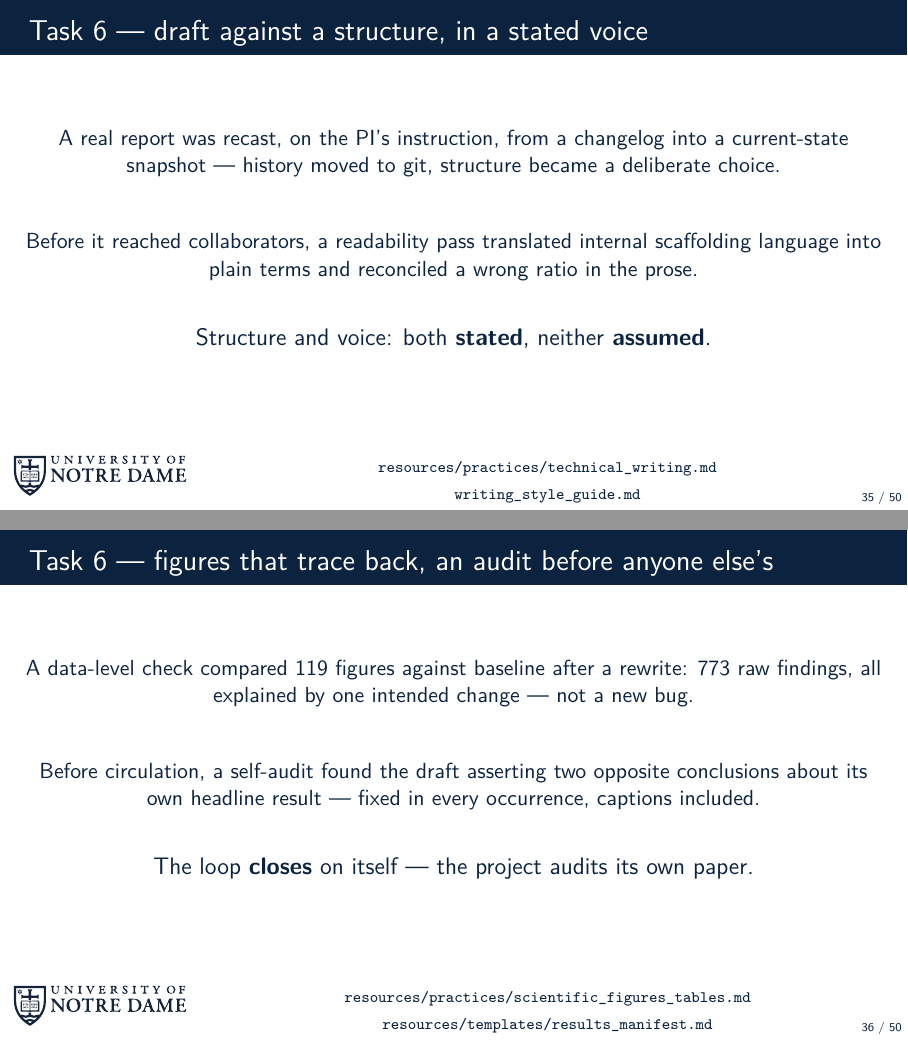
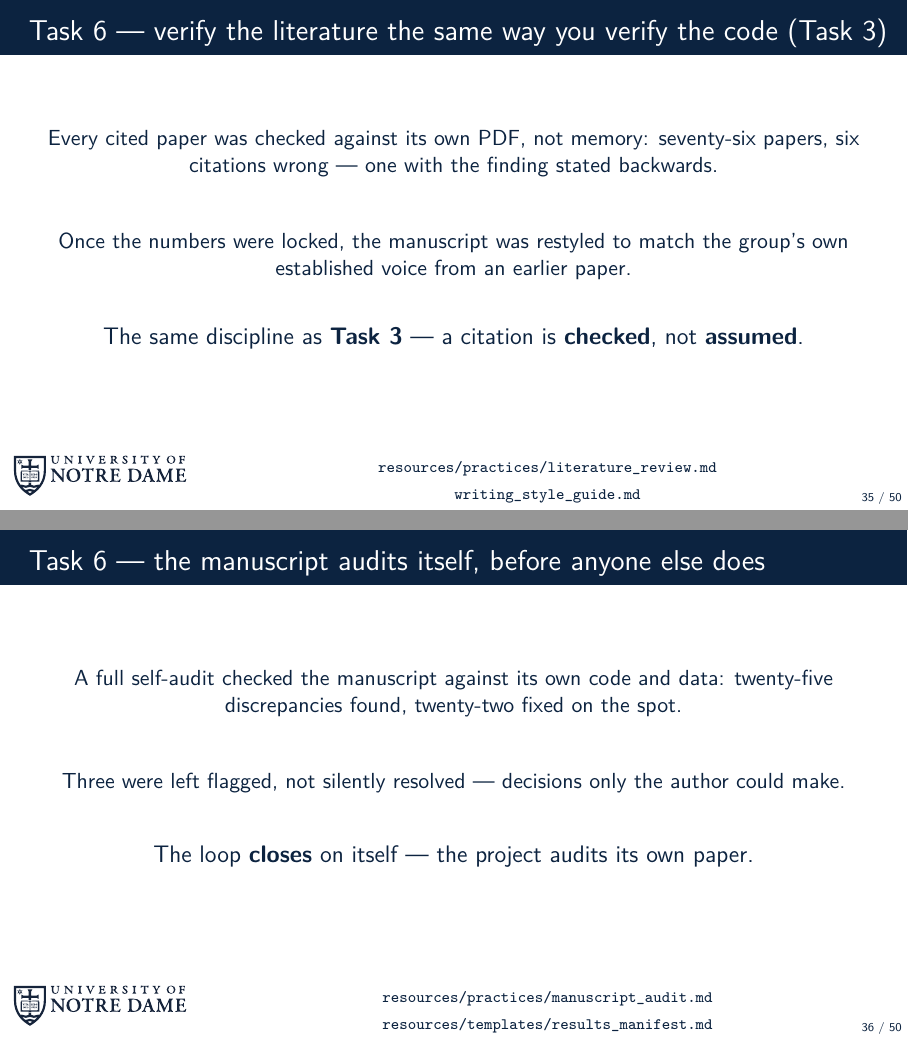
Before and after one commit to dowlinglab/claude-for-researchers, LaTeX slides (slides/main.tex, which reads slides/sections/04_act3_challenge.tex): pages 35 and 36 of 50, joined at a grey line. Compiled offline with pdfLaTeX.

Commit message:
Rebuild Task 6 around a project with a real drafted manuscript, with explicit Task 2/3 callbacks
Task 6 previously continued the Task 2 membrane-transport project
(data3_regression) into structure/voice/figures/audit -- but per Alex,
that project is still "figuring out the science," Task 2 territory, not
Task 6's. A different real, authorized-and-audited project (generic,
Type 1) has an actual drafted manuscript, so it anchors Task 6 instead.

The rebuild makes the Task 2 and Task 3 callbacks explicit in the frame
titles themselves rather than leaving them implicit in a diagram label:

- Slide 1 (Task 2 callback): a one-day handoff from a notebook-and-data
  dump with no tests or structure to the person who'd write the paper;
  three weeks reproducing its own fifteen numbered experiments before
  anything was corrected.
- Slide 2 (Task 3 callback): a full-library citation audit -- 76 cited
  papers checked against their own PDFs, six wrong, one with the source
  paper's finding stated backwards -- plus a later style pass matching
  the group's own established voice.
- Slide 3: the real "audit before anyone else's" close -- a full
  manuscript-vs-code self-audit, 25 discrepancies, 22 fixed on the spot,
  3 left explicitly flagged for the author to decide.

Deliberately does NOT retell this project's own regression-harness bug
story (a real physics bug in inherited logic, found and fixed, reversing
a conclusion) -- same shape as Task 4's bits_for_gaps centerpiece, would
read as repetitive back to back. Reserved for a future
scientific_computing_workflow.md \S4 enrichment instead.

technical_writing.md, literature_review.md, writing_style_guide.md, and
manuscript_audit.md each get a real citation now; scientific_figures_tables.md
stays anchored by Task 7, unaffected by this change.

Anonymization note: this project's source repo embeds real individuals'
names more deeply than usual (git author, a data-directory name, a module
name) -- narrative-only throughout, never named or shown live.

storyboard.md and notes/demo_ideas.md updated to match (revision #8).

Co-Authored-By: Claude Sonnet 5 <noreply@anthropic.com>

```diff
--- a/slides/sections/04_act3_challenge.tex
+++ b/slides/sections/04_act3_challenge.tex
@@ -237,32 +252,32 @@
   \vfill
 \end{frame}
 
-\begin{frame}{Task 6 --- draft against a structure, in a stated voice}
-  \ndlogonote{\scriptsize\texttt{resources/practices/technical\_writing.md}\\\texttt{writing\_style\_guide.md}}
+\begin{frame}{Task 6 --- verify the literature the same way you verify the code (Task 3)}
+  \ndlogonote{\scriptsize\texttt{resources/practices/literature\_review.md}\\\texttt{writing\_style\_guide.md}}
   \vfill
   \begin{center}
-    A real report was recast, on the PI's instruction, from a changelog into a current-state snapshot --- history moved to git, structure became a deliberate choice.
+    Every cited paper was checked against its own PDF, not memory: seventy-six papers, six citations wrong --- one with the finding stated backwards.
   \end{center}
   \vspace{0.6em}
   \begin{center}
-    Before it reached collaborators, a readability pass translated internal scaffolding language into plain terms and reconciled a wrong ratio in the prose.
+    Once the numbers were locked, the manuscript was restyled to match the group's own established voice from an earlier paper.
   \end{center}
   \vfill
   \begin{center}
-    \slidepoint{Structure and voice: both \textbf{stated}, neither \textbf{assumed}.}
+    \slidepoint{The same discipline as \textbf{Task 3} --- a citation is \textbf{checked}, not \textbf{assumed}.}
   \end{center}
   \vspace{1.8cm plus 1fill}
 \end{frame}
 
-\begin{frame}{Task 6 --- figures that trace back, an audit before anyone else's}
-  \ndlogonote{\scriptsize\texttt{resources/practices/scientific\_figures\_tables.md}\\\texttt{resources/templates/results\_manifest.md}}
+\begin{frame}{Task 6 --- the manuscript audits itself, before anyone else does}
+  \ndlogonote{\scriptsize\texttt{resources/practices/manuscript\_audit.md}\\\texttt{resources/templates/results\_manifest.md}}
   \vfill
   \begin{center}
-    A data-level check compared 119 figures against baseline after a rewrite: 773 raw findings, all explained by one intended change --- not a new bug.
+    A full self-audit checked the manuscript against its own code and data: twenty-five discrepancies found, twenty-two fixed on the spot.
   \end{center}
   \vspace{0.6em}
   \begin{center}
-    Before circulation, a self-audit found the draft asserting two opposite conclusions about its own headline result --- fixed in every occurrence, captions included.
+    Three were left flagged, not silently resolved --- decisions only the author could make.
   \end{center}
   \vfill
   \begin{center}
```
Also changed, not shown: notes/demo_ideas.md (+6 -4 lines), slides/storyboard.md (+5 -3 lines), slides/sections/04_act3_challenge.tex (101 more changed lines).
